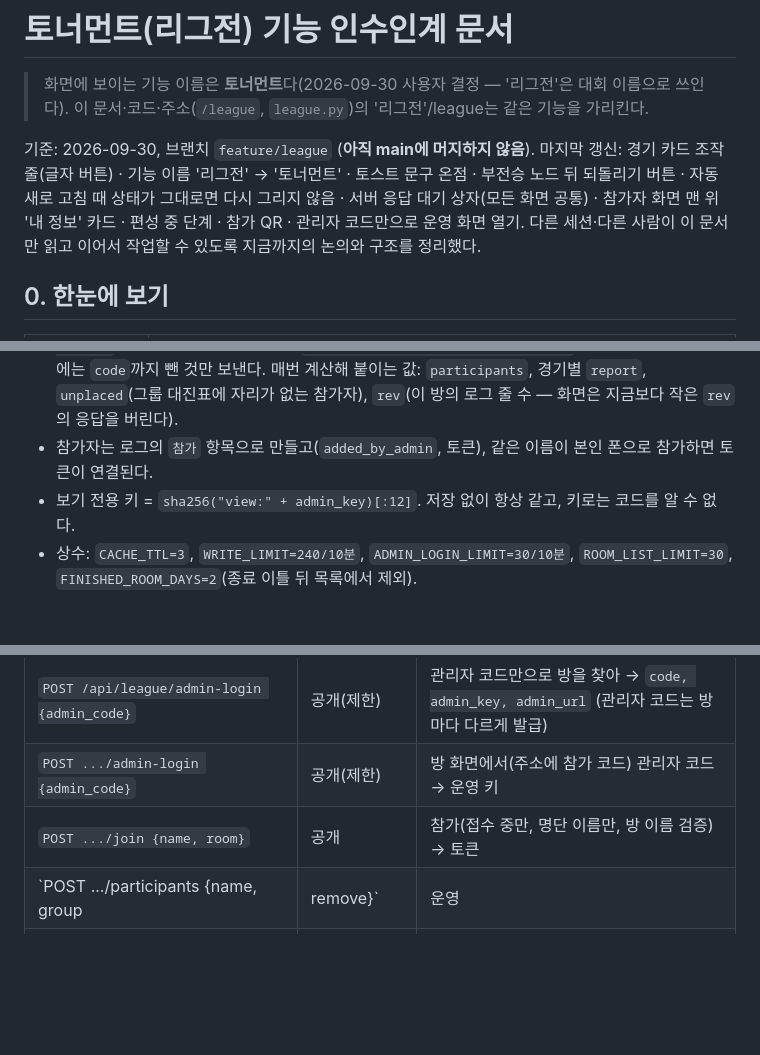
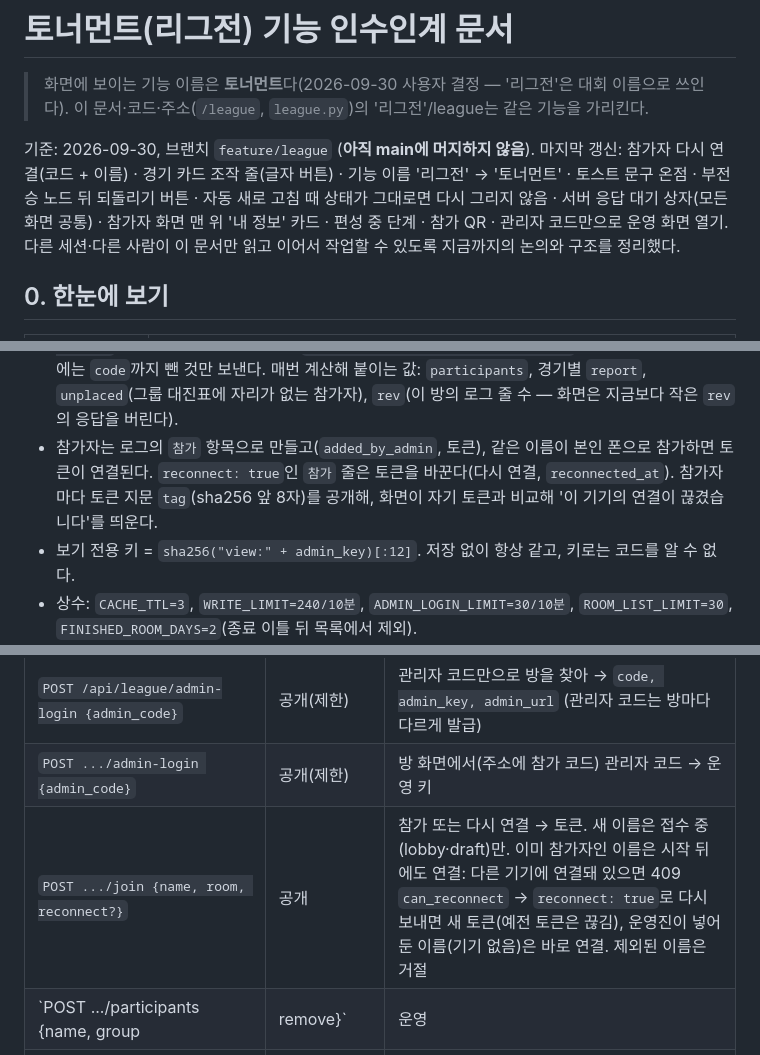
Before and after one commit to alsh02/Hanyang-University-ERICA-PingPong-Rank, a Markdown page: docs/league-handoff.md, 3 parts joined by grey strips. GitHub-like rendering; blank space fills up the shorter version.

Commit message:
Docs: Describe reconnecting a player's device in the hand-off
Co-Authored-By: Claude Opus 5.5 <noreply@anthropic.com>

```diff
--- a/docs/league-handoff.md
+++ b/docs/league-handoff.md
@@ -2,7 +2,7 @@
 
 > 화면에 보이는 기능 이름은 **토너먼트**다(2026-09-30 사용자 결정 — '리그전'은 대회 이름으로 쓰인다). 이 문서·코드·주소(`/league`, `league.py`)의 '리그전'/league는 같은 기능을 가리킨다.
 
-기준: 2026-09-30, 브랜치 `feature/league` (**아직 main에 머지하지 않음**). 마지막 갱신: 경기 카드 조작 줄(글자 버튼) · 기능 이름 '리그전' → '토너먼트' · 토스트 문구 온점 · 부전승 노드 뒤 되돌리기 버튼 · 자동 새로 고침 때 상태가 그대로면 다시 그리지 않음 · 서버 응답 대기 상자(모든 화면 공통) · 참가자 화면 맨 위 '내 정보' 카드 · 편성 중 단계 · 참가 QR · 관리자 코드만으로 운영 화면 열기.
+기준: 2026-09-30, 브랜치 `feature/league` (**아직 main에 머지하지 않음**). 마지막 갱신: 참가자 다시 연결(코드 + 이름) · 경기 카드 조작 줄(글자 버튼) · 기능 이름 '리그전' → '토너먼트' · 토스트 문구 온점 · 부전승 노드 뒤 되돌리기 버튼 · 자동 새로 고침 때 상태가 그대로면 다시 그리지 않음 · 서버 응답 대기 상자(모든 화면 공통) · 참가자 화면 맨 위 '내 정보' 카드 · 편성 중 단계 · 참가 QR · 관리자 코드만으로 운영 화면 열기.
 다른 세션·다른 사람이 이 문서만 읽고 이어서 작업할 수 있도록 지금까지의 논의와 구조를 정리했다.
 
 ## 0. 한눈에 보기
@@ -130,7 +130,7 @@ flowchart TD
 * 상태JSON 주요 키: `code, name, status(lobby|draft|running|finished), format{target,best_of,best_of_from}, seed(random|division), groups[{key,name,min,max}], group_overrides, removed[], brackets{group: bracket}, applied[], admin_key, admin_code, created_at, updated_at, finished_at`.
   화면에는 `public_view()`로 `admin_key, admin_code, applied`와 밑줄로 시작하는 내부 값(`_tokens, _joins, _reports, _row_no`)을 뺀 것만, 보기 전용에는 `code`까지 뺀 것만 보낸다.
   매번 계산해 붙이는 값: `participants`, 경기별 `report`, `unplaced`(그룹 대진표에 자리가 없는 참가자), `rev`(이 방의 로그 줄 수 — 화면은 지금보다 작은 `rev`의 응답을 버린다).
-* 참가자는 로그의 `참가` 항목으로 만들고(`added_by_admin`, 토큰), 같은 이름이 본인 폰으로 참가하면 토큰이 연결된다.
+* 참가자는 로그의 `참가` 항목으로 만들고(`added_by_admin`, 토큰), 같은 이름이 본인 폰으로 참가하면 토큰이 연결된다. `reconnect: true`인 `참가` 줄은 토큰을 바꾼다(다시 연결, `reconnected_at`). 참가자마다 토큰 지문 `tag`(sha256 앞 8자)를 공개해, 화면이 자기 토큰과 비교해 '이 기기의 연결이 끊겼습니다'를 띄운다.
 * 보기 전용 키 = `sha256("view:" + admin_key)[:12]`. 저장 없이 항상 같고, 키로는 코드를 알 수 없다.
 * 상수: `CACHE_TTL=3`, `WRITE_LIMIT=240/10분`, `ADMIN_LOGIN_LIMIT=30/10분`, `ROOM_LIST_LIMIT=30`, `FINISHED_ROOM_DAYS=2`(종료 이틀 뒤 목록에서 제외).
 
@@ -176,7 +176,7 @@ flowchart TD
 | `GET /api/league/v/<view>` | 공개 | 보기 전용 상태(코드 없음) |
 | `POST /api/league/admin-login {admin_code}` | 공개(제한) | 관리자 코드만으로 방을 찾아 → `code, admin_key, admin_url` (관리자 코드는 방마다 다르게 발급) |
 | `POST .../admin-login {admin_code}` | 공개(제한) | 방 화면에서(주소에 참가 코드) 관리자 코드 → 운영 키 |
-| `POST .../join {name, room}` | 공개 | 참가(접수 중만, 명단 이름만, 방 이름 검증) → 토큰 |
+| `POST .../join {name, room, reconnect?}` | 공개 | 참가 또는 다시 연결 → 토큰. 새 이름은 접수 중(lobby·draft)만. 이미 참가자인 이름은 시작 뒤에도 연결: 다른 기기에 연결돼 있으면 409 `can_reconnect` → `reconnect: true`로 다시 보내면 새 토큰(예전 토큰은 끊김), 운영진이 넣어 둔 이름(기기 없음)은 바로 연결. 제외된 이름은 거절 |
 | `POST .../participants {name, group|remove}` | 운영 | 그룹 이동·제외 |
 | `POST .../participants/add {names[]}` | 운영 | 명단에서 사전 등록(최대 100명/요청) |
 | `POST .../settings {best_of_from}` | 운영 | 5판 3선 전환 라운드 변경 |
```
Also changed, not shown: other parts of docs/league-handoff.md (+3 -0 lines).
